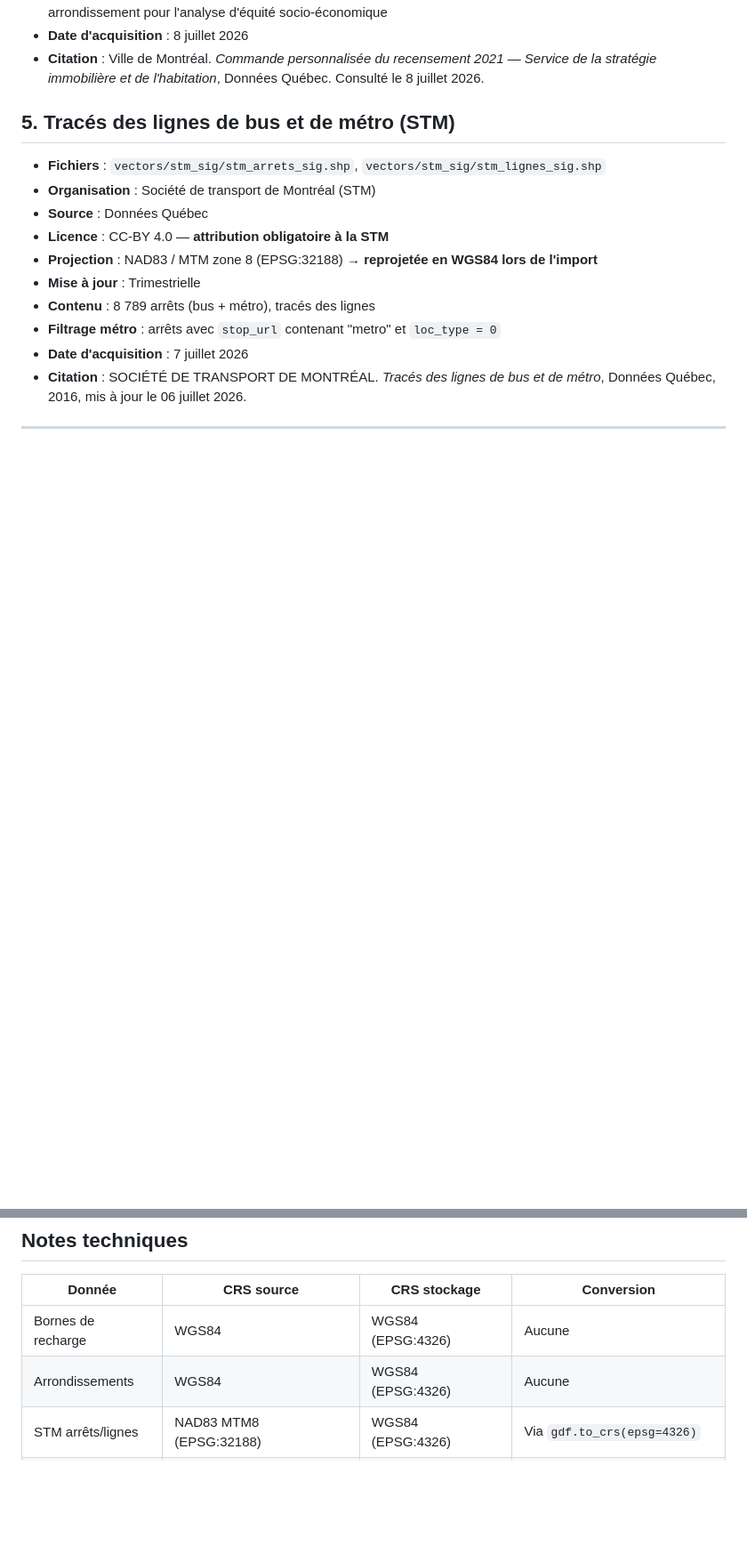
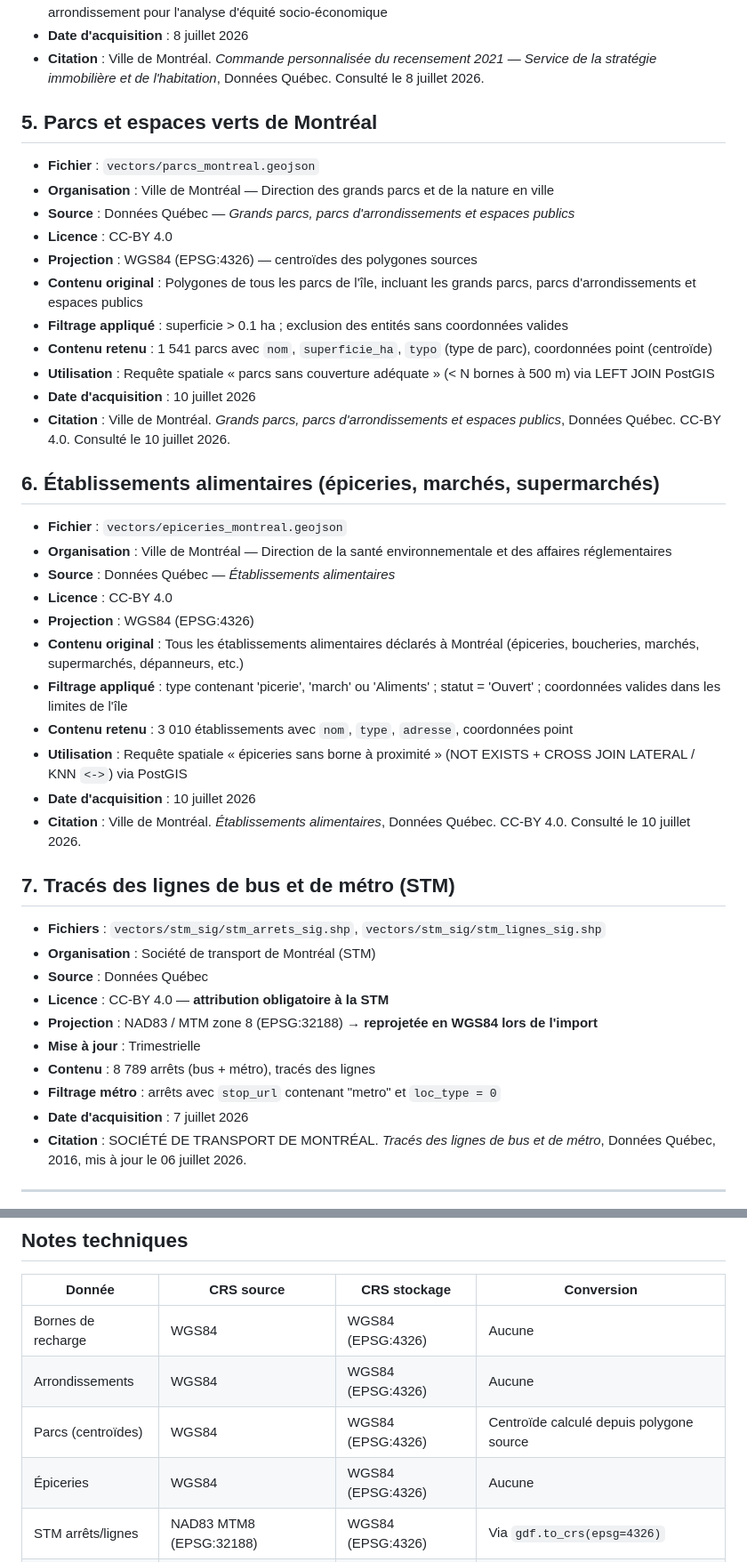
Before and after one commit to modou5604501/projet_Session, a Markdown page: data/SOURCES.md, 2 parts joined by grey strips. Shown at 89% size. Rendered like a GitHub page; blank space fills up the shorter version.

Commit message:
docs: mise à jour complète pour soutenance du 21 juillet
- RAPPORT_FINAL.md : sections 3.11/3.12 numérotées correctement ; sections 5.5-5.8 ajoutées (parcs, épiceries, score priorité, corrélation démo) ; section 6 réécrite avec réponses aux 6 questions du professeur ; bibliographie complétée
- data/SOURCES.md : sources parcs (1 541 parcs) et épiceries (3 010 établissements) documentées avec CRS, filtrage, citation CC-BY 4.0
- PRESENTATION_ORALE.md : refonte complète pour 10 min + 2 min Q&R ; données STM justifiées ; buffer vs réseau routier justifié ; réponses préparées aux questions du professeur

```diff
--- a/data/SOURCES.md
+++ b/data/SOURCES.md
@@ -44,7 +44,33 @@
 - **Date d'acquisition** : 8 juillet 2026
 - **Citation** : Ville de Montréal. *Commande personnalisée du recensement 2021 — Service de la stratégie immobilière et de l'habitation*, Données Québec. Consulté le 8 juillet 2026.
 
-## 5. Tracés des lignes de bus et de métro (STM)
+## 5. Parcs et espaces verts de Montréal
+- **Fichier** : `vectors/parcs_montreal.geojson`
+- **Organisation** : Ville de Montréal — Direction des grands parcs et de la nature en ville
+- **Source** : Données Québec — *Grands parcs, parcs d'arrondissements et espaces publics*
+- **Licence** : CC-BY 4.0
+- **Projection** : WGS84 (EPSG:4326) — centroïdes des polygones sources
+- **Contenu original** : Polygones de tous les parcs de l'île, incluant les grands parcs, parcs d'arrondissements et espaces publics
+- **Filtrage appliqué** : superficie > 0.1 ha ; exclusion des entités sans coordonnées valides
+- **Contenu retenu** : 1 541 parcs avec `nom`, `superficie_ha`, `typo` (type de parc), coordonnées point (centroïde)
+- **Utilisation** : Requête spatiale « parcs sans couverture adéquate » (< N bornes à 500 m) via LEFT JOIN PostGIS
+- **Date d'acquisition** : 10 juillet 2026
+- **Citation** : Ville de Montréal. *Grands parcs, parcs d'arrondissements et espaces publics*, Données Québec. CC-BY 4.0. Consulté le 10 juillet 2026.
+
+## 6. Établissements alimentaires (épiceries, marchés, supermarchés)
+- **Fichier** : `vectors/epiceries_montreal.geojson`
+- **Organisation** : Ville de Montréal — Direction de la santé environnementale et des affaires réglementaires
+- **Source** : Données Québec — *Établissements alimentaires*
+- **Licence** : CC-BY 4.0
+- **Projection** : WGS84 (EPSG:4326)
+- **Contenu original** : Tous les établissements alimentaires déclarés à Montréal (épiceries, boucheries, marchés, supermarchés, dépanneurs, etc.)
+- **Filtrage appliqué** : type contenant 'picerie', 'march' ou 'Aliments' ; statut = 'Ouvert' ; coordonnées valides dans les limites de l'île
+- **Contenu retenu** : 3 010 établissements avec `nom`, `type`, `adresse`, coordonnées point
+- **Utilisation** : Requête spatiale « épiceries sans borne à proximité » (NOT EXISTS + CROSS JOIN LATERAL / KNN `<->`) via PostGIS
+- **Date d'acquisition** : 10 juillet 2026
+- **Citation** : Ville de Montréal. *Établissements alimentaires*, Données Québec. CC-BY 4.0. Consulté le 10 juillet 2026.
+
+## 7. Tracés des lignes de bus et de métro (STM)
 - **Fichiers** : `vectors/stm_sig/stm_arrets_sig.shp`, `vectors/stm_sig/stm_lignes_sig.shp`
 - **Organisation** : Société de transport de Montréal (STM)
 - **Source** : Données Québec
@@ -64,6 +90,8 @@
 |---|---|---|---|
 | Bornes de recharge | WGS84 | WGS84 (EPSG:4326) | Aucune |
 | Arrondissements | WGS84 | WGS84 (EPSG:4326) | Aucune |
+| Parcs (centroïdes) | WGS84 | WGS84 (EPSG:4326) | Centroïde calculé depuis polygone source |
+| Épiceries | WGS84 | WGS84 (EPSG:4326) | Aucune |
 | STM arrêts/lignes | NAD83 MTM8 (EPSG:32188) | WGS84 (EPSG:4326) | Via `gdf.to_crs(epsg=4326)` |
 | Buffers 500m | — | WGS84 (EPSG:4326) | Calcul en MTM8, retour WGS84 |
 
```
